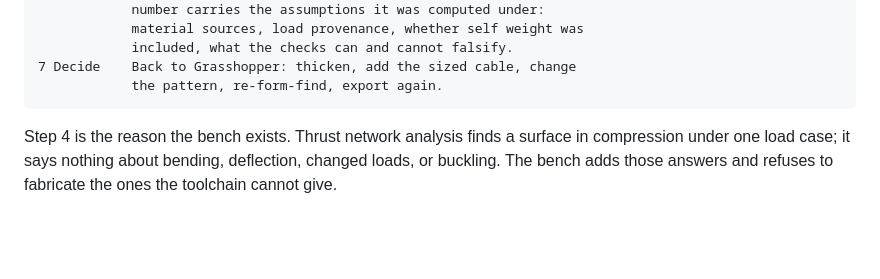
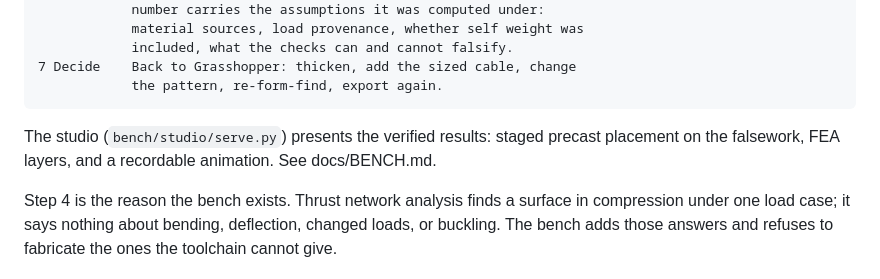
Before and after one commit to EJR-of-Scrutopia/COMPAS-workflow-GH_native, a Markdown page: README.md, the part around the change. GitHub-like rendering; blank space fills up the shorter version.

Commit message:
docs(studio): the studio section in the bench guide

````diff
--- a/README.md
+++ b/README.md
@@ -43,6 +43,10 @@ boundary honest in both directions.
 7 Decide    Back to Grasshopper: thicken, add the sized cable, change
             the pattern, re-form-find, export again.
 ```
+
+The studio (`bench/studio/serve.py`) presents the verified results: staged
+precast placement on the falsework, FEA layers, and a recordable animation.
+See docs/BENCH.md.
 
 Step 4 is the reason the bench exists. Thrust network analysis finds a
 surface in compression under one load case; it says nothing about bending,
````
Also changed, not shown: docs/BENCH.md (+27 -0 lines).
